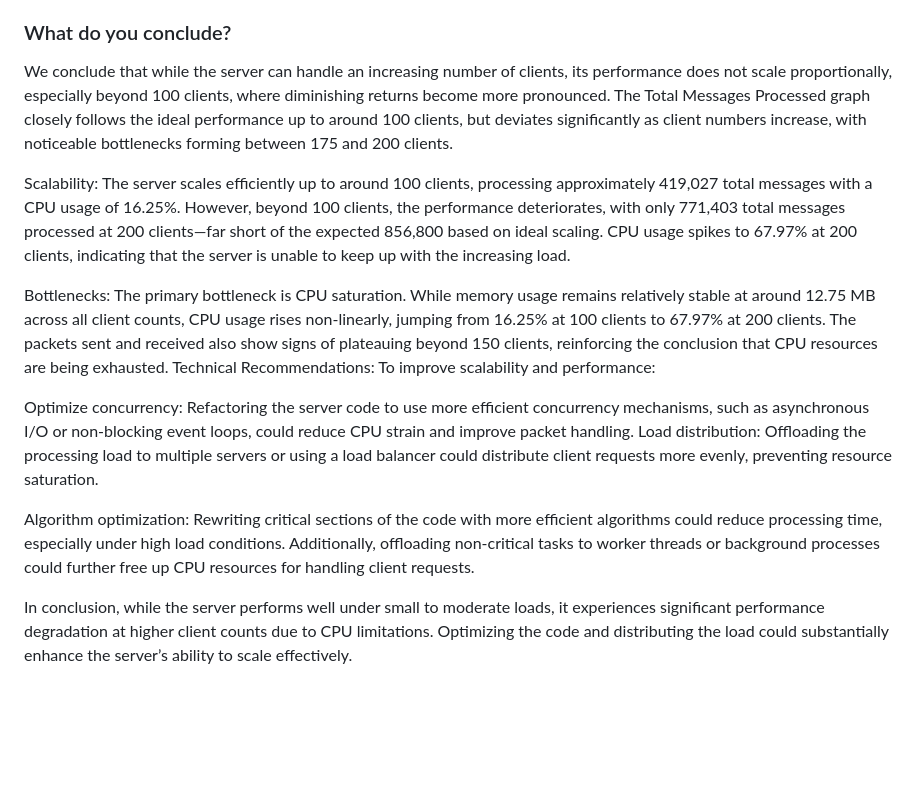
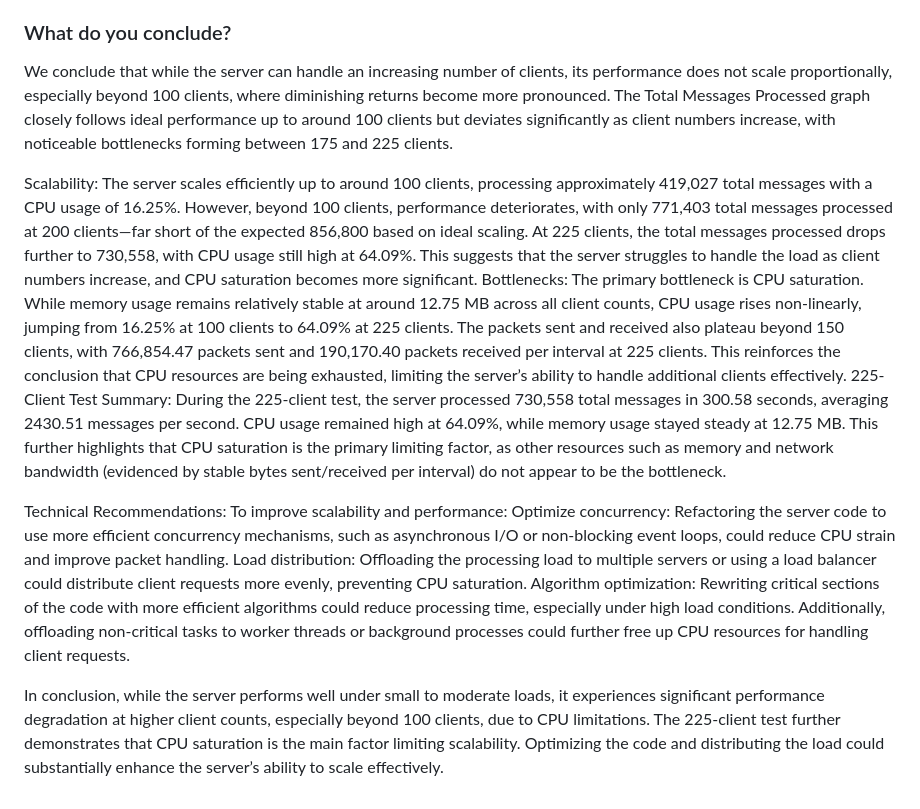
Before and after one commit to Ali90922/Distributed-Computing-TrangoTowers, a Markdown page: Assignment 1/StressTesting/Report.md, the part around the change. Rendered like a GitHub page; blank space fills up the shorter version.

Commit message:
Report updated

```diff
--- a/Assignment 1/StressTesting/Report.md
+++ b/Assignment 1/StressTesting/Report.md
@@ -95,16 +95,15 @@ Anecdotally, the performance degradation appears to follow a logarithmic trend r
 
 ### What do you conclude?
 
-We conclude that while the server can handle an increasing number of clients, its performance does not scale proportionally, especially beyond 100 clients, where diminishing returns become more pronounced. The Total Messages Processed graph closely follows the ideal performance up to around 100 clients, but deviates significantly as client numbers increase, with noticeable bottlenecks forming between 175 and 200 clients.
+We conclude that while the server can handle an increasing number of clients, its performance does not scale proportionally, especially beyond 100 clients, where diminishing returns become more pronounced. The Total Messages Processed graph closely follows ideal performance up to around 100 clients but deviates significantly as client numbers increase, with noticeable bottlenecks forming between 175 and 225 clients.
 
-Scalability: The server scales efficiently up to around 100 clients, processing approximately 419,027 total messages with a CPU usage of 16.25%. However, beyond 100 clients, the performance deteriorates, with only 771,403 total messages processed at 200 clients—far short of the expected 856,800 based on ideal scaling. CPU usage spikes to 67.97% at 200 clients, indicating that the server is unable to keep up with the increasing load.
+Scalability: The server scales efficiently up to around 100 clients, processing approximately 419,027 total messages with a CPU usage of 16.25%. However, beyond 100 clients, performance deteriorates, with only 771,403 total messages processed at 200 clients—far short of the expected 856,800 based on ideal scaling. At 225 clients, the total messages processed drops further to 730,558, with CPU usage still high at 64.09%. This suggests that the server struggles to handle the load as client numbers increase, and CPU saturation becomes more significant.
+Bottlenecks: The primary bottleneck is CPU saturation. While memory usage remains relatively stable at around 12.75 MB across all client counts, CPU usage rises non-linearly, jumping from 16.25% at 100 clients to 64.09% at 225 clients. The packets sent and received also plateau beyond 150 clients, with 766,854.47 packets sent and 190,170.40 packets received per interval at 225 clients. This reinforces the conclusion that CPU resources are being exhausted, limiting the server’s ability to handle additional clients effectively.
+225-Client Test Summary: During the 225-client test, the server processed 730,558 total messages in 300.58 seconds, averaging 2430.51 messages per second. CPU usage remained high at 64.09%, while memory usage stayed steady at 12.75 MB. This further highlights that CPU saturation is the primary limiting factor, as other resources such as memory and network bandwidth (evidenced by stable bytes sent/received per interval) do not appear to be the bottleneck.
 
-Bottlenecks: The primary bottleneck is CPU saturation. While memory usage remains relatively stable at around 12.75 MB across all client counts, CPU usage rises non-linearly, jumping from 16.25% at 100 clients to 67.97% at 200 clients. The packets sent and received also show signs of plateauing beyond 150 clients, reinforcing the conclusion that CPU resources are being exhausted.
 Technical Recommendations: To improve scalability and performance:
-
 Optimize concurrency: Refactoring the server code to use more efficient concurrency mechanisms, such as asynchronous I/O or non-blocking event loops, could reduce CPU strain and improve packet handling.
-Load distribution: Offloading the processing load to multiple servers or using a load balancer could distribute client requests more evenly, preventing resource saturation.
-
+Load distribution: Offloading the processing load to multiple servers or using a load balancer could distribute client requests more evenly, preventing CPU saturation.
 Algorithm optimization: Rewriting critical sections of the code with more efficient algorithms could reduce processing time, especially under high load conditions. Additionally, offloading non-critical tasks to worker threads or background processes could further free up CPU resources for handling client requests.
 
-In conclusion, while the server performs well under small to moderate loads, it experiences significant performance degradation at higher client counts due to CPU limitations. Optimizing the code and distributing the load could substantially enhance the server’s ability to scale effectively.
+In conclusion, while the server performs well under small to moderate loads, it experiences significant performance degradation at higher client counts, especially beyond 100 clients, due to CPU limitations. The 225-client test further demonstrates that CPU saturation is the main factor limiting scalability. Optimizing the code and distributing the load could substantially enhance the server’s ability to scale effectively.
```
